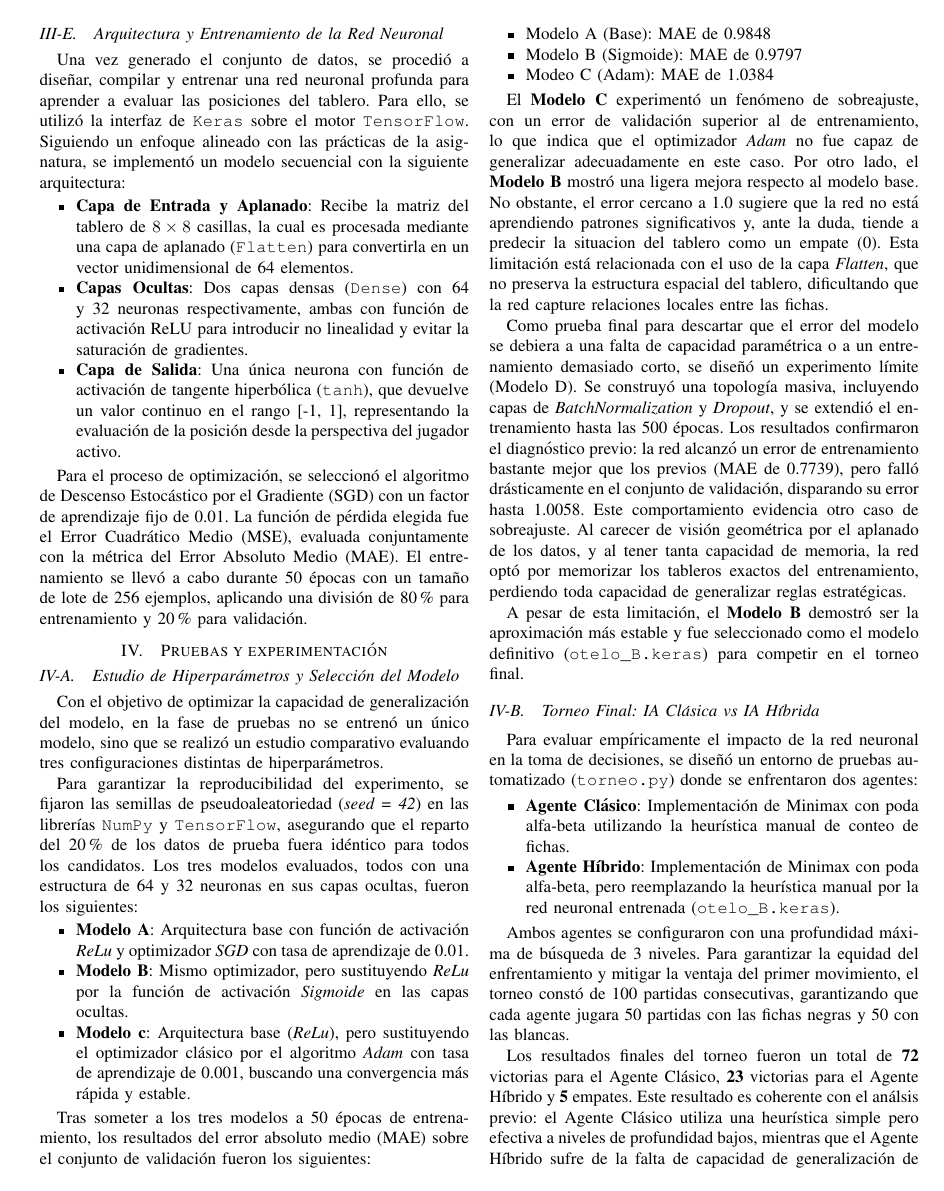
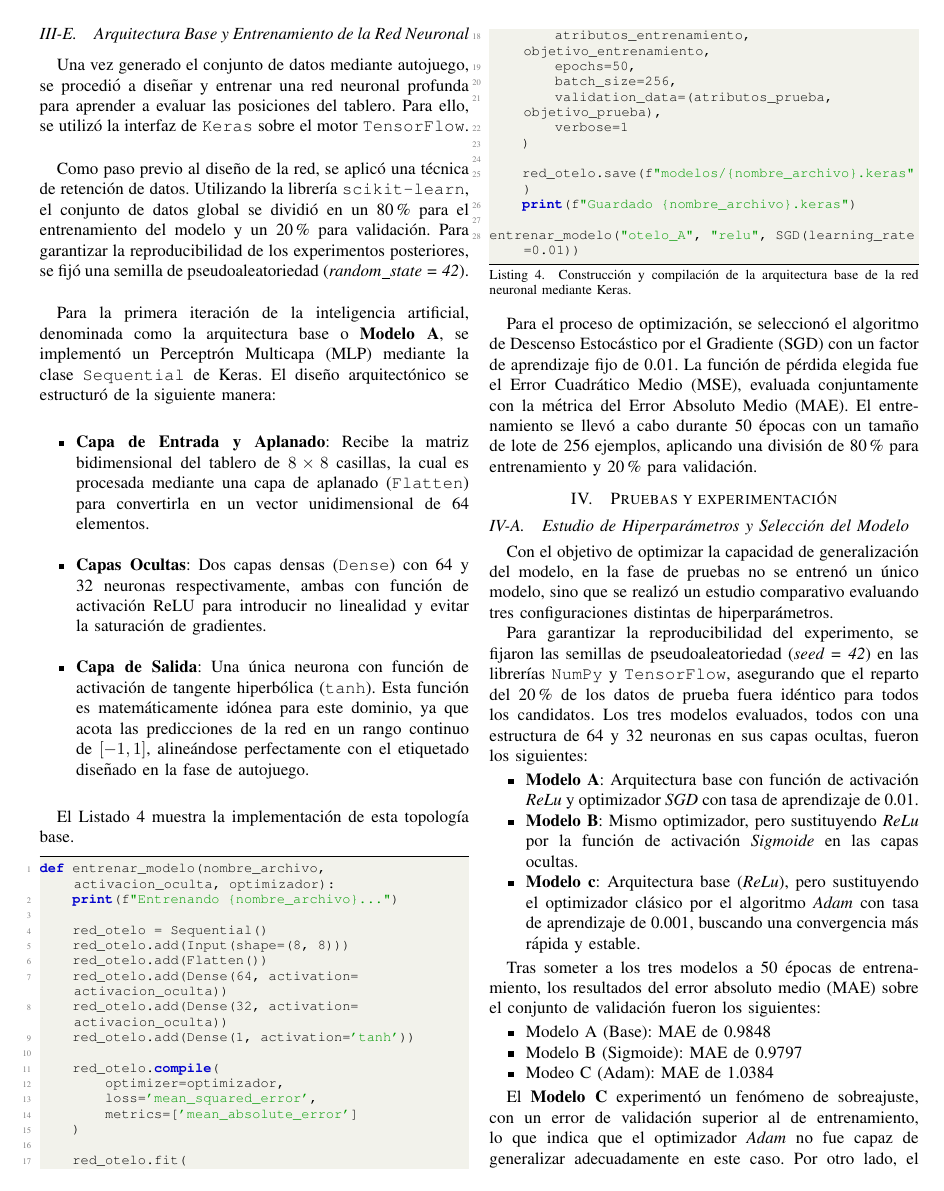
Before and after one commit to Javierluqueruiz/B-squeda-adversaria-aprendiendo-a-jugar-a-Otelo, a LaTeX paper (docs/Aprendiendo-a-jugar-Otelo.tex): page 6 of 7. Compiled offline with pdfLaTeX.

Commit message:
doc: sección 'red neuronal'

```diff
--- a/docs/Aprendiendo-a-jugar-Otelo.tex
+++ b/docs/Aprendiendo-a-jugar-Otelo.tex
@@ -381,18 +381,61 @@ Para optimizar el rendimiento de lectura durante la fase de entrenamiento de la
 en tensores y se exportaron en formato binario nativo (\texttt{.npy}) haciendo uso de la librería \texttt{NumPy}, separando las características
 de entrada (matrices de estado de los tableros) de las etiquetas de salida.\\
 
-\subsection{Arquitectura y Entrenamiento de la Red Neuronal}
-Una vez generado el conjunto de datos, se procedió a diseñar, compilar y entrenar una red neuronal profunda para aprender a evaluar las posiciones del tablero. Para ello, se utilizó la
-interfaz de \texttt{Keras} sobre el motor \texttt{TensorFlow}. Siguiendo un enfoque alineado con las prácticas de la asignatura, se implementó un modelo secuencial con la siguiente arquitectura:
+\subsection{Arquitectura Base y Entrenamiento de la Red Neuronal}
+Una vez generado el conjunto de datos mediante autojuego, se procedió a diseñar y entrenar una red neuronal profunda para aprender a evaluar las posiciones del tablero. Para ello, se utilizó la
+interfaz de \texttt{Keras} sobre el motor \texttt{TensorFlow}.\\
+
+Como paso previo al diseño de la red, se aplicó una técnica de retención de datos. Utilizando la librería \texttt{scikit-learn}, el conjunto de datos
+global se dividió en un 80\% para el entrenamiento del modelo y un 20\% para validación. Para garantizar la reproducibilidad
+de los experimentos posteriores, se fijó una semilla de pseudoaleatoriedad (\textit{random\_state = 42}).\\
+
+Para la primera iteración de la inteligencia artificial, denominada como la arquitectura base o \textbf{Modelo A}, se implementó un Perceptrón Multicapa (MLP) mediante
+la clase \texttt{Sequential} de Keras. El diseño arquitectónico se estructuró de la siguiente manera:\\
+
 \begin{itemize}
-    \item \textbf{Capa de Entrada y Aplanado}: Recibe la matriz del tablero de $8 \times 8$ casillas, la cual es procesada mediante una capa de aplanado (\texttt{Flatten}) para
-    convertirla en un vector unidimensional de 64 elementos.
+    \item \textbf{Capa de Entrada y Aplanado}: Recibe la matriz bidimensional del tablero de $8 \times 8$ casillas, la cual es procesada mediante una capa de aplanado (\texttt{Flatten}) para
+    convertirla en un vector unidimensional de 64 elementos.\\
     \item \textbf{Capas Ocultas}: Dos capas densas (\texttt{Dense}) con 64 y 32 neuronas respectivamente, ambas con función de activación ReLU para introducir no linealidad
-    y evitar la saturación de gradientes.
-    \item \textbf{Capa de Salida}: Una única neurona con función de activación de tangente hiperbólica (\texttt{tanh}), que devuelve un valor continuo en el rango [-1, 1],
-    representando la evaluación de la posición desde la perspectiva del jugador activo.
+    y evitar la saturación de gradientes.\\
+    \item \textbf{Capa de Salida}: Una única neurona con función de activación de tangente hiperbólica (\texttt{tanh}). Esta función es matemáticamente idónea para este
+    dominio, ya que acota las predicciones de la red en un rango continuo de $[-1, 1]$, alineándose perfectamente con el etiquetado diseñado en la fase de autojuego.\\
 \end{itemize}
 
+El Listado \ref{lst:arquitectura_red} muestra la implementación de esta topología base.
+
+\begin{lstlisting}[language=Python, caption={Construcción y compilación de la arquitectura base de la red neuronal mediante Keras.}, label={lst:arquitectura_red}]
+def entrenar_modelo(nombre_archivo, activacion_oculta, optimizador):
+    print(f"Entrenando {nombre_archivo}...")
+
+    red_otelo = Sequential()
+    red_otelo.add(Input(shape=(8, 8)))
+    red_otelo.add(Flatten())
+    red_otelo.add(Dense(64, activation=activacion_oculta))
+    red_otelo.add(Dense(32, activation=activacion_oculta))
+    red_otelo.add(Dense(1, activation='tanh'))
+
+    red_otelo.compile(
+        optimizer=optimizador,
+        loss='mean_squared_error',
+        metrics=['mean_absolute_error']
+    )
+
+    red_otelo.fit(
+        atributos_entrenamiento, objetivo_entrenamiento,
+        epochs=50,
+        batch_size=256,
+        validation_data=(atributos_prueba, objetivo_prueba),
+        verbose=1
+    )
+
+    red_otelo.save(f"modelos/{nombre_archivo}.keras")
+    print(f"Guardado {nombre_archivo}.keras")
+
+entrenar_modelo("otelo_A", "relu", SGD(learning_rate=0.01))
+
+\end{lstlisting}
+
+\vspace{0.25 cm}
 Para el proceso de optimización, se seleccionó el algoritmo de Descenso Estocástico por el Gradiente (SGD) con un factor de aprendizaje fijo de 0.01. La función de pérdida elegida fue
 el Error Cuadrático Medio (MSE), evaluada conjuntamente con la métrica del Error Absoluto Medio (MAE). El entrenamiento se llevó a cabo durante 50 épocas con un tamaño de lote de 256 ejemplos,
 aplicando una división de 80\% para entrenamiento y 20\% para validación.
```
Also changed, not shown: docs/Aprendiendo-a-jugar-Otelo.pdf, docs/Aprendiendo-a-jugar-Otelo.tex (4 more changed lines), 5 other files.
